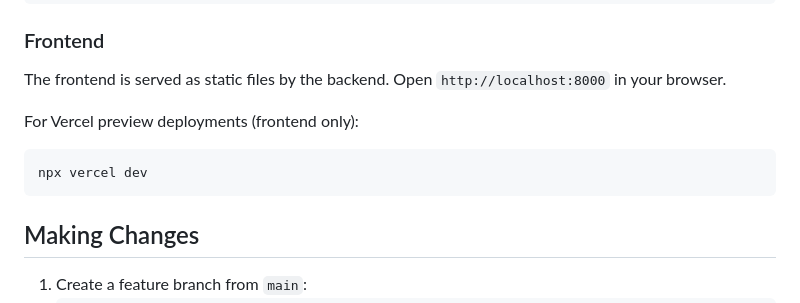
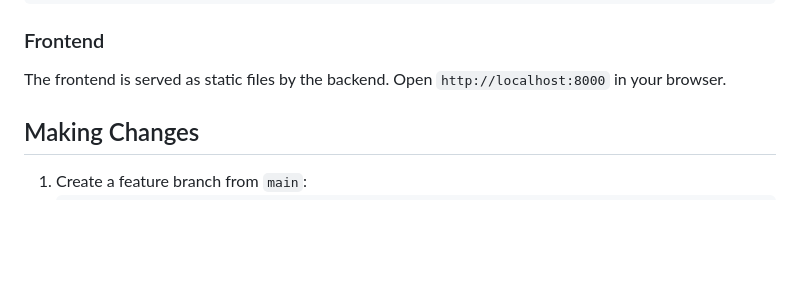
Before and after one commit to sincoff/network-ids-dashboard, a Markdown page: CONTRIBUTING.md, the part around the change. Drawn GitHub-style; blank space fills up the shorter version.

Commit message:
docs: remove outdated Vercel preview deployment instructions from contributing guide

````diff
--- a/CONTRIBUTING.md
+++ b/CONTRIBUTING.md
@@ -58,11 +58,6 @@ sudo -E .venv/bin/uvicorn backend.app.main:app --app-dir . --host 0.0.0.0 --port
 
 The frontend is served as static files by the backend. Open `http://localhost:8000` in your browser.
 
-For Vercel preview deployments (frontend only):
-```bash
-npx vercel dev
-```
-
 ## Making Changes
 
 1. Create a feature branch from `main`:
````
